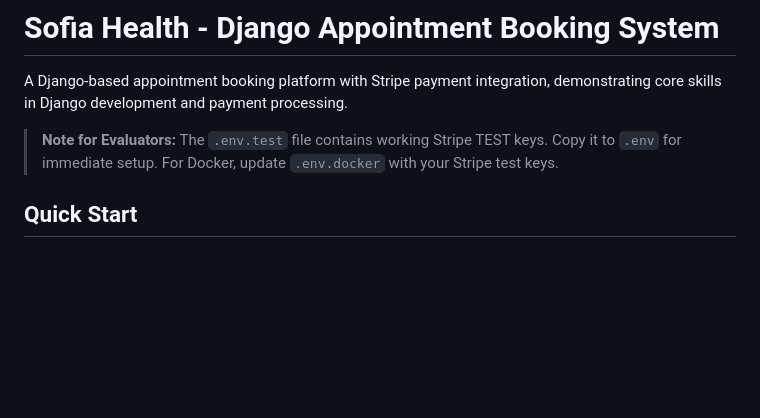
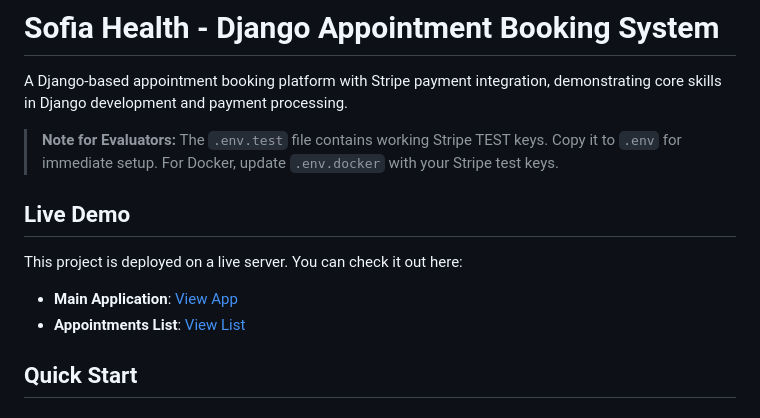
Before and after one commit to BilalArshad4399/django-stripe-appointments, a Markdown page: README.md, the part around the change. Drawn GitHub-style; blank space fills up the shorter version.

```diff
--- a/README.md
+++ b/README.md
@@ -5,6 +5,14 @@
 A Django-based appointment booking platform with Stripe payment integration, demonstrating core skills in Django development and payment processing.
 
 > **Note for Evaluators:** The `.env.test` file contains working Stripe TEST keys. Copy it to `.env` for immediate setup. For Docker, update `.env.docker` with your Stripe test keys.
+
+##  Live Demo
+
+This project is deployed on a live server. You can check it out here:
+
+- **Main Application**: [View App](https://inland-isa-wotbix-ebde8999.koyeb.app/)
+- **Appointments List**: [View List](https://inland-isa-wotbix-ebde8999.koyeb.app/list/)
+
 
 ## Quick Start
 
```
